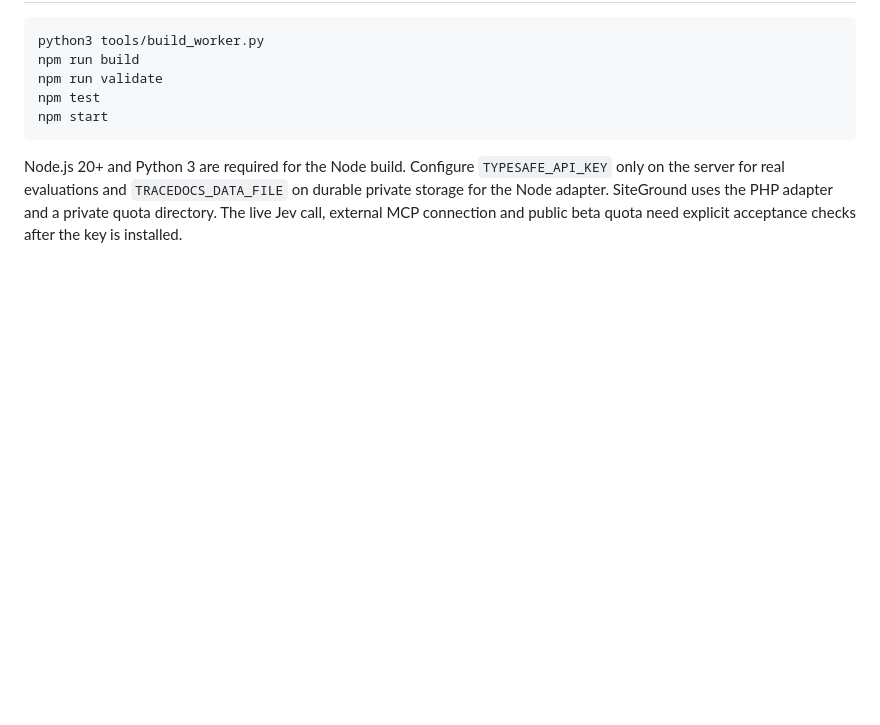
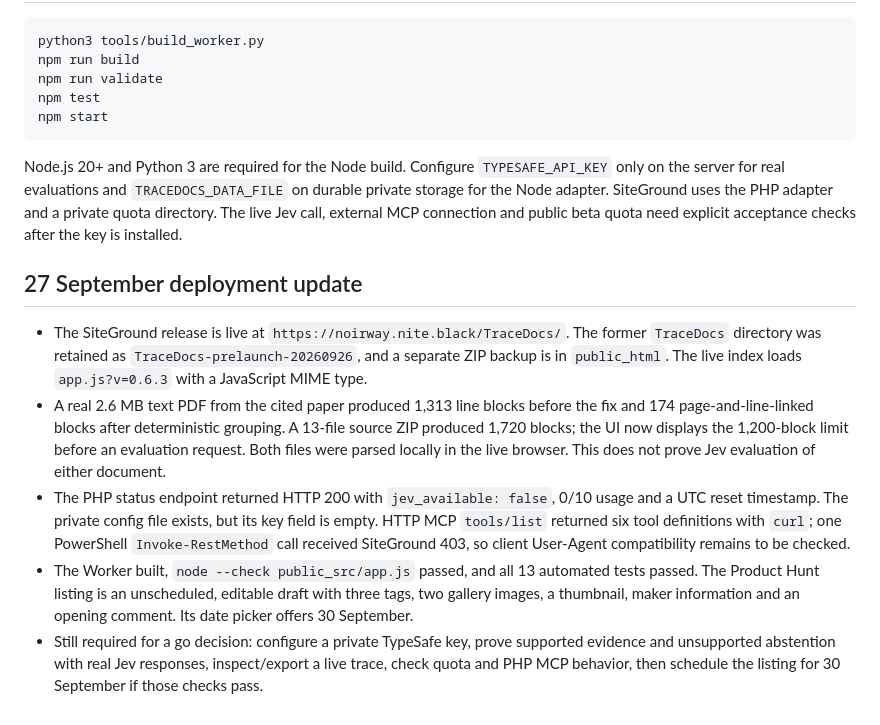
Before and after one commit to Milothik/TraceDocs, a Markdown page: docs/VERIFICATION_REPORT.md, the part around the change. GitHub-like rendering; blank space fills up the shorter version.

Commit message:
Record live deployment checks and remaining launch gates

````diff
--- a/docs/VERIFICATION_REPORT.md
+++ b/docs/VERIFICATION_REPORT.md
@@ -57,3 +57,11 @@ npm start
 ```
 
 Node.js 20+ and Python 3 are required for the Node build. Configure `TYPESAFE_API_KEY` only on the server for real evaluations and `TRACEDOCS_DATA_FILE` on durable private storage for the Node adapter. SiteGround uses the PHP adapter and a private quota directory. The live Jev call, external MCP connection and public beta quota need explicit acceptance checks after the key is installed.
+
+## 27 September deployment update
+
+- The SiteGround release is live at `https://noirway.nite.black/TraceDocs/`. The former `TraceDocs` directory was retained as `TraceDocs-prelaunch-20260926`, and a separate ZIP backup is in `public_html`. The live index loads `app.js?v=0.6.3` with a JavaScript MIME type.
+- A real 2.6 MB text PDF from the cited paper produced 1,313 line blocks before the fix and 174 page-and-line-linked blocks after deterministic grouping. A 13-file source ZIP produced 1,720 blocks; the UI now displays the 1,200-block limit before an evaluation request. Both files were parsed locally in the live browser. This does not prove Jev evaluation of either document.
+- The PHP status endpoint returned HTTP 200 with `jev_available: false`, 0/10 usage and a UTC reset timestamp. The private config file exists, but its key field is empty. HTTP MCP `tools/list` returned six tool definitions with `curl`; one PowerShell `Invoke-RestMethod` call received SiteGround 403, so client User-Agent compatibility remains to be checked.
+- The Worker built, `node --check public_src/app.js` passed, and all 13 automated tests passed. The Product Hunt listing is an unscheduled, editable draft with three tags, two gallery images, a thumbnail, maker information and an opening comment. Its date picker offers 30 September.
+- Still required for a go decision: configure a private TypeSafe key, prove supported evidence and unsupported abstention with real Jev responses, inspect/export a live trace, check quota and PHP MCP behavior, then schedule the listing for 30 September if those checks pass.
````
